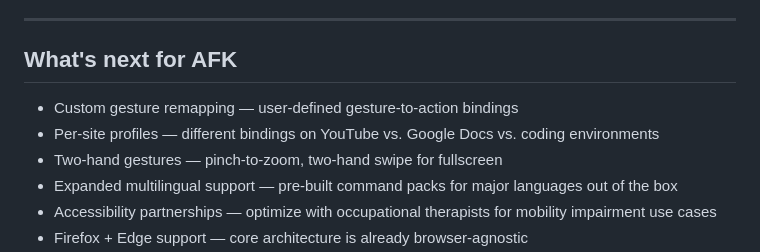
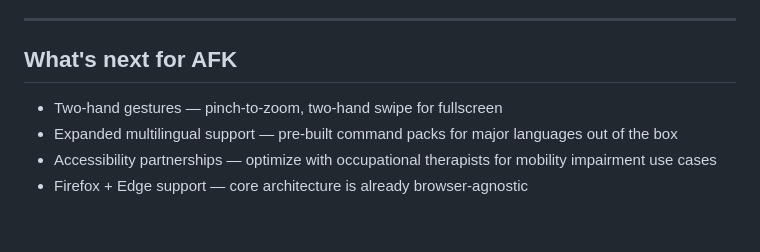
Before and after one commit to jessicapatricia012/cmd-f-2026, a Markdown page: README.md, the part around the change. Rendered like a GitHub page; blank space fills up the shorter version.

Commit message:
Update AFK features section in README
Removed planned features for AFK in the README.

```diff
--- a/README.md
+++ b/README.md
@@ -100,8 +100,6 @@ Key architectural decisions:
 
 ## What's next for AFK
 
-- Custom gesture remapping — user-defined gesture-to-action bindings
-- Per-site profiles — different bindings on YouTube vs. Google Docs vs. coding environments
 - Two-hand gestures — pinch-to-zoom, two-hand swipe for fullscreen
 - Expanded multilingual support — pre-built command packs for major languages out of the box
 - Accessibility partnerships — optimize with occupational therapists for mobility impairment use cases
```
